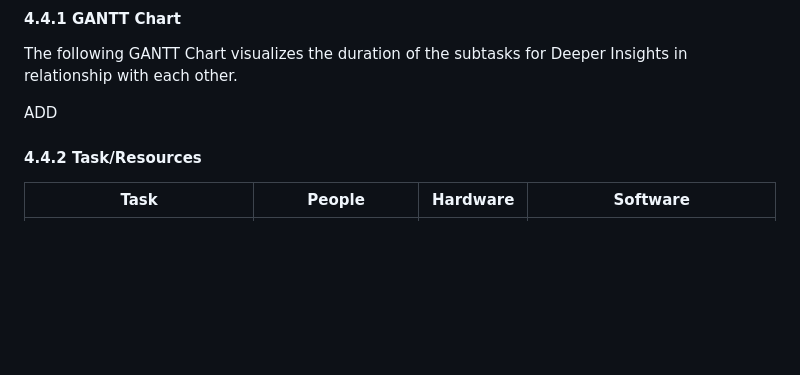
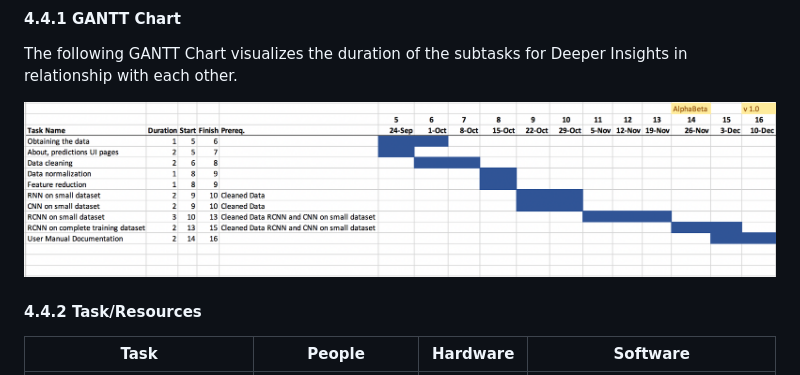
Before and after one commit to ndibbern/CMSI-401, a Markdown page: Documents/Software-Development-Plan.md, the part around the change. GitHub-like rendering; pictures changed too: Documents/GANTT-chart.png (added); blank space fills up the shorter version.

Commit message:
chore: add GANTT chart to SDP

```diff
--- a/Documents/Software-Development-Plan.md
+++ b/Documents/Software-Development-Plan.md
@@ -110,9 +110,7 @@ This section will detail the Deeper Insights project schedule including the peop
 
 The following GANTT Chart visualizes the duration of the subtasks for Deeper Insights in relationship with each other.
 
-
-
-ADD
+![GANTT-chart](./GANTT-chart.png)
 
 
 
```
